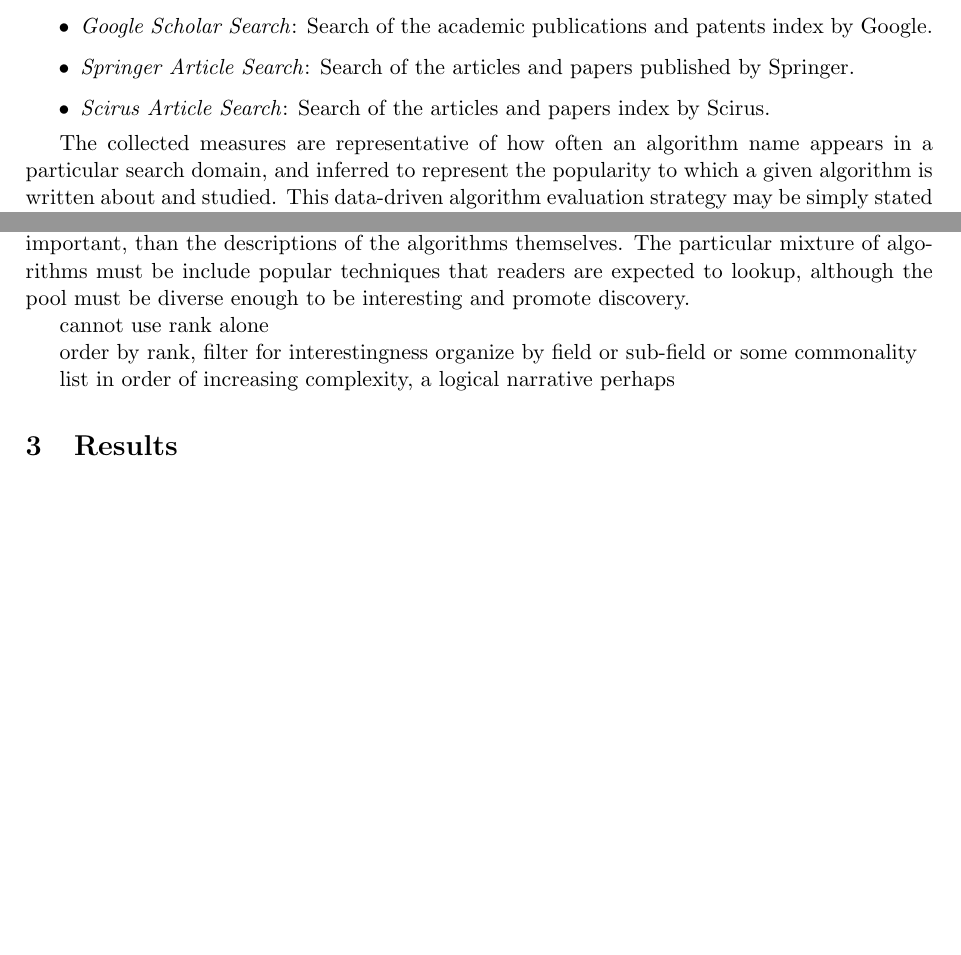
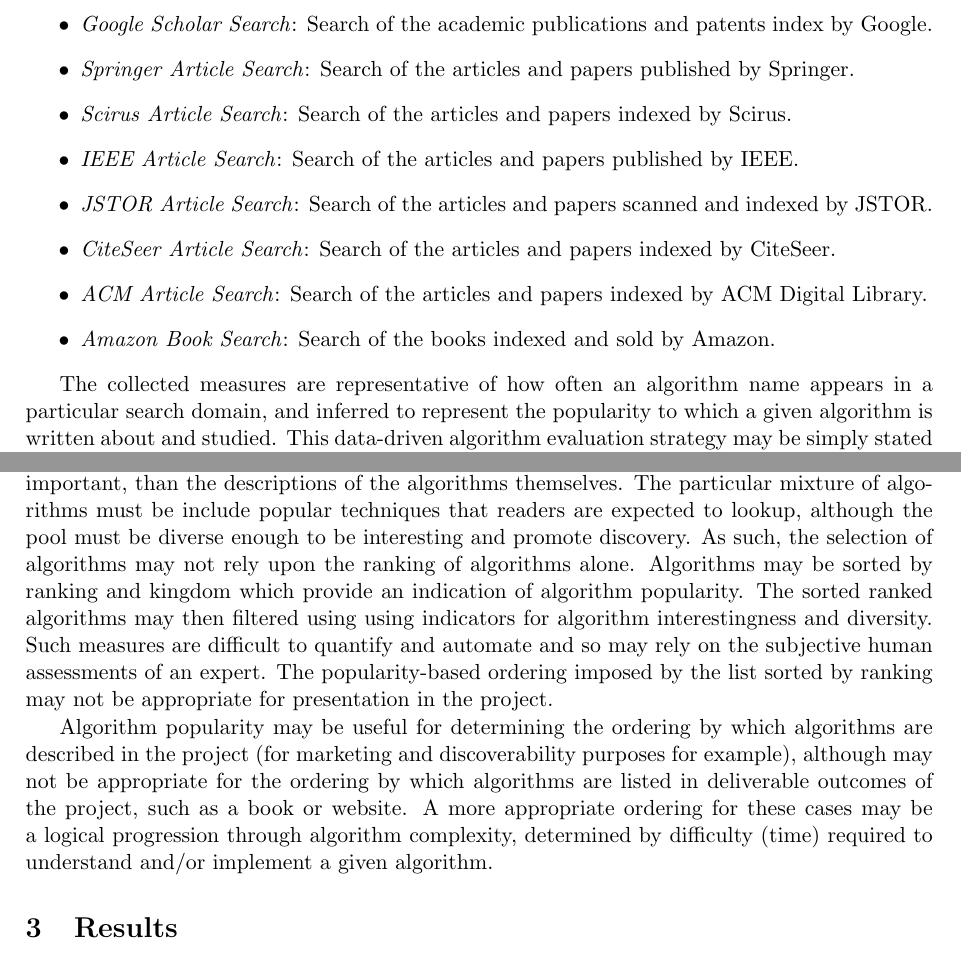
Before and after one commit to clever-algorithms/CleverAlgorithms, a LaTeX document (workspace/04-algorithm-selection/techreport-20100112-1.tex): two parts of pages 2 and 3 of 4, joined at a grey line, cut so that both start at the same text, the shorter picture padded with empty space. Compiled offline with pdfLaTeX.

Commit message:
updated methodology

```diff
--- a/workspace/04-algorithm-selection/techreport-20100112-1.tex
+++ b/workspace/04-algorithm-selection/techreport-20100112-1.tex
@@ -76,7 +76,12 @@
 	\item \emph{Google Book Search}: Search of books index by Google.
 	\item \emph{Google Scholar Search}: Search of the academic publications and patents index by Google.
 	\item \emph{Springer Article Search}: Search of the articles and papers published by Springer.
-	\item \emph{Scirus Article Search}: Search of the articles and papers index by Scirus.
+	\item \emph{Scirus Article Search}: Search of the articles and papers indexed by Scirus.
+	\item \emph{IEEE Article Search}: Search of the articles and papers published by IEEE.
+	\item \emph{JSTOR Article Search}: Search of the articles and papers scanned and indexed by JSTOR.
+	\item \emph{CiteSeer Article Search}: Search of the articles and papers indexed by CiteSeer.
+	\item \emph{ACM Article Search}: Search of the articles and papers indexed by ACM Digital Library.
+	\item \emph{Amazon Book Search}: Search of the books indexed and sold by Amazon.
 \end{itemize}
 
 The collected measures are representative of how often an algorithm name appears in a particular search domain, and inferred to represent the popularity to which a given algorithm is written about and studied. This data-driven algorithm evaluation strategy may be simply stated as \emph{An algorithm or method is as good its name, as useful and interesting as it is abundant}, or more specifically, an algorithm that is used (written about) is an algorithm that is useful (worth knowing about).
@@ -89,14 +94,10 @@
 % Algorithm Selection
 %
 \subsection{Algorithm Selection}
-The selection of the algorithms that are considered in the project is as important, if not more important, than the descriptions of the algorithms themselves. The particular mixture of algorithms must be include popular techniques that readers are expected to lookup, although the pool must be diverse enough to be interesting and promote discovery.
+The selection of the algorithms that are considered in the project is as important, if not more important, than the descriptions of the algorithms themselves. The particular mixture of algorithms must be include popular techniques that readers are expected to lookup, although the pool must be diverse enough to be interesting and promote discovery. As such, the selection of algorithms may not rely upon the ranking of algorithms alone. Algorithms may be sorted by ranking and kingdom which provide an indication of algorithm popularity. The sorted ranked algorithms may then filtered using using indicators for algorithm interestingness and diversity. Such measures are difficult to quantify and automate and so may rely on the subjective human assessments of an expert. The popularity-based ordering imposed by the list sorted by ranking may not be appropriate for presentation in the project.
 
-cannot use rank alone
+Algorithm popularity may be useful for determining the ordering by which algorithms are described in the project (for marketing and discoverability purposes for example), although may not be appropriate for the ordering by which algorithms are listed in deliverable outcomes of the project, such as a book or website. A more appropriate ordering for these cases may be a logical progression through algorithm complexity, determined by difficulty (time) required to understand and/or implement a given algorithm.
 
-order by rank, filter for interestingness
-organize by field or sub-field or some commonality
-
-list in order of increasing complexity, a logical narrative perhaps
 
 %
 % Results
```
